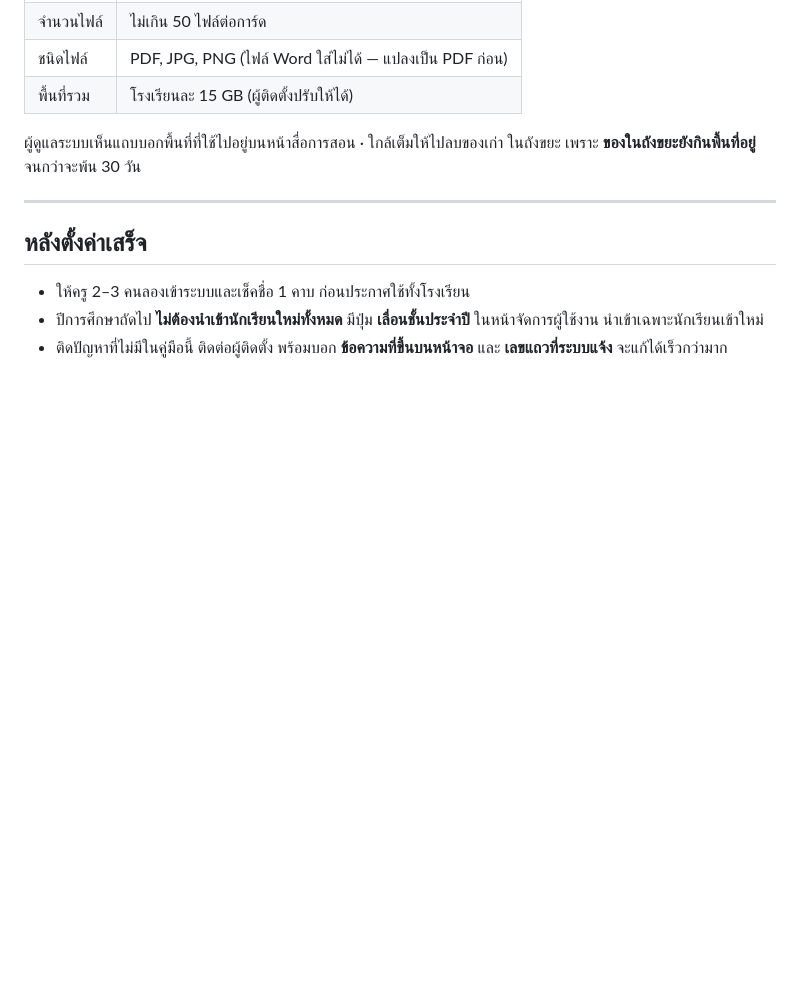
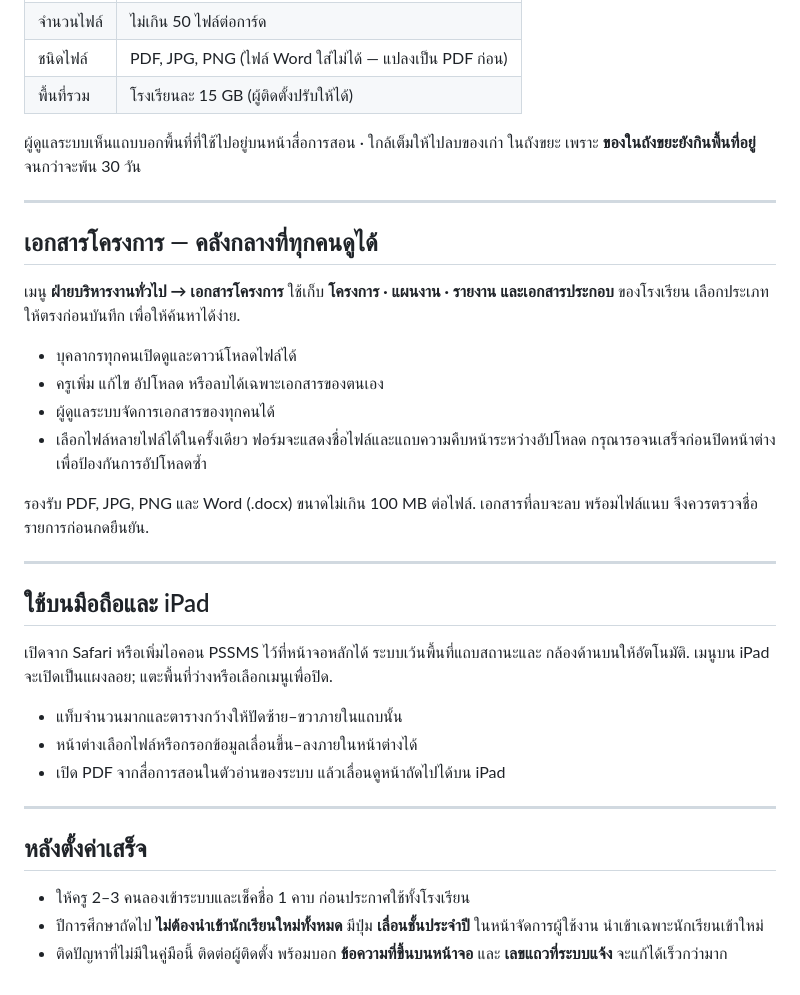
Before and after one commit to NorthSKK/PSSMS-web, a Markdown page: docs/school-onboarding.md, the part around the change. GitHub-like rendering; blank space fills up the shorter version.

```diff
--- a/docs/school-onboarding.md
+++ b/docs/school-onboarding.md
@@ -253,6 +253,33 @@ Excel ชอบเปลี่ยน `01903` เป็น `1903` ให้เอ
 
 ---
 
+## เอกสารโครงการ — คลังกลางที่ทุกคนดูได้
+
+เมนู **ฝ่ายบริหารงานทั่วไป → เอกสารโครงการ** ใช้เก็บ **โครงการ · แผนงาน · รายงาน
+และเอกสารประกอบ** ของโรงเรียน เลือกประเภทให้ตรงก่อนบันทึก เพื่อให้ค้นหาได้ง่าย.
+
+- บุคลากรทุกคนเปิดดูและดาวน์โหลดไฟล์ได้
+- ครูเพิ่ม แก้ไข อัปโหลด หรือลบได้เฉพาะเอกสารของตนเอง
+- ผู้ดูแลระบบจัดการเอกสารของทุกคนได้
+- เลือกไฟล์หลายไฟล์ได้ในครั้งเดียว ฟอร์มจะแสดงชื่อไฟล์และแถบความคืบหน้าระหว่างอัปโหลด
+  กรุณารอจนเสร็จก่อนปิดหน้าต่าง เพื่อป้องกันการอัปโหลดซ้ำ
+
+รองรับ PDF, JPG, PNG และ Word (.docx) ขนาดไม่เกิน 100 MB ต่อไฟล์. เอกสารที่ลบจะลบ
+พร้อมไฟล์แนบ จึงควรตรวจชื่อรายการก่อนกดยืนยัน.
+
+---
+
+## ใช้บนมือถือและ iPad
+
+เปิดจาก Safari หรือเพิ่มไอคอน PSSMS ไว้ที่หน้าจอหลักได้ ระบบเว้นพื้นที่แถบสถานะและ
+กล้องด้านบนให้อัตโนมัติ. เมนูบน iPad จะเปิดเป็นแผงลอย; แตะพื้นที่ว่างหรือเลือกเมนูเพื่อปิด.
+
+- แท็บจำนวนมากและตารางกว้างให้ปัดซ้าย–ขวาภายในแถบนั้น
+- หน้าต่างเลือกไฟล์หรือกรอกข้อมูลเลื่อนขึ้น–ลงภายในหน้าต่างได้
+- เปิด PDF จากสื่อการสอนในตัวอ่านของระบบ แล้วเลื่อนดูหน้าถัดไปได้บน iPad
+
+---
+
 ## หลังตั้งค่าเสร็จ
 
 - ให้ครู 2–3 คนลองเข้าระบบและเช็คชื่อ 1 คาบ ก่อนประกาศใช้ทั้งโรงเรียน
```
Also changed, not shown: WEB_DEV.md (+47 -31 lines), docs/setup-new-school.md (+10 -20 lines).
